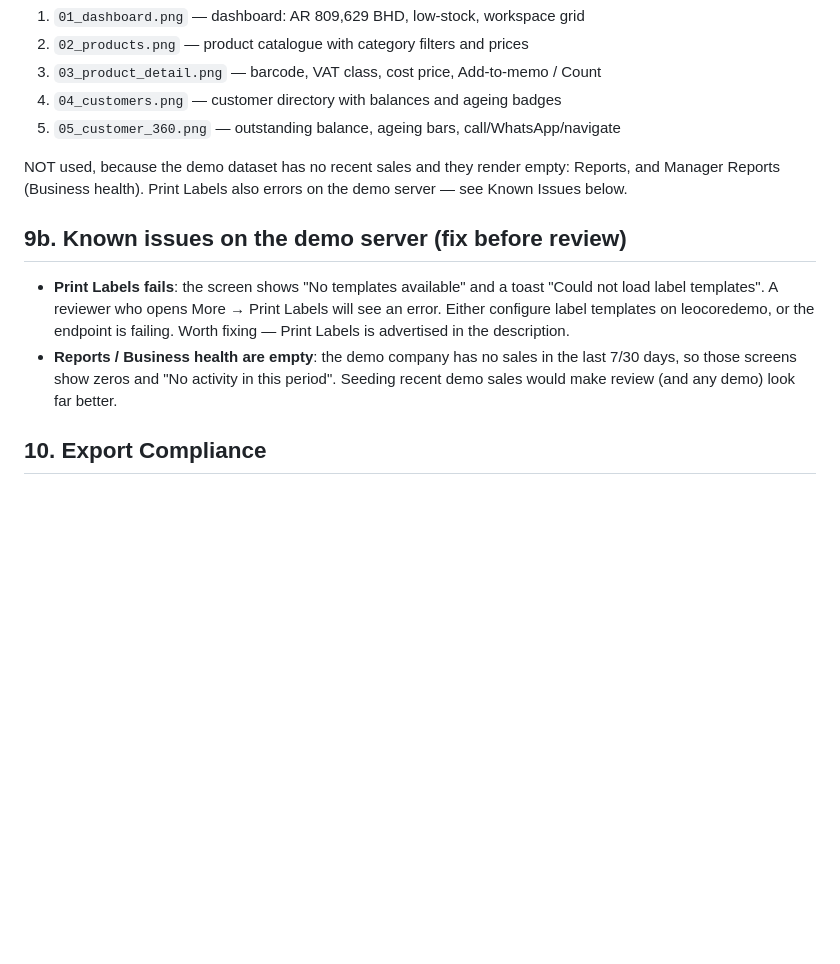
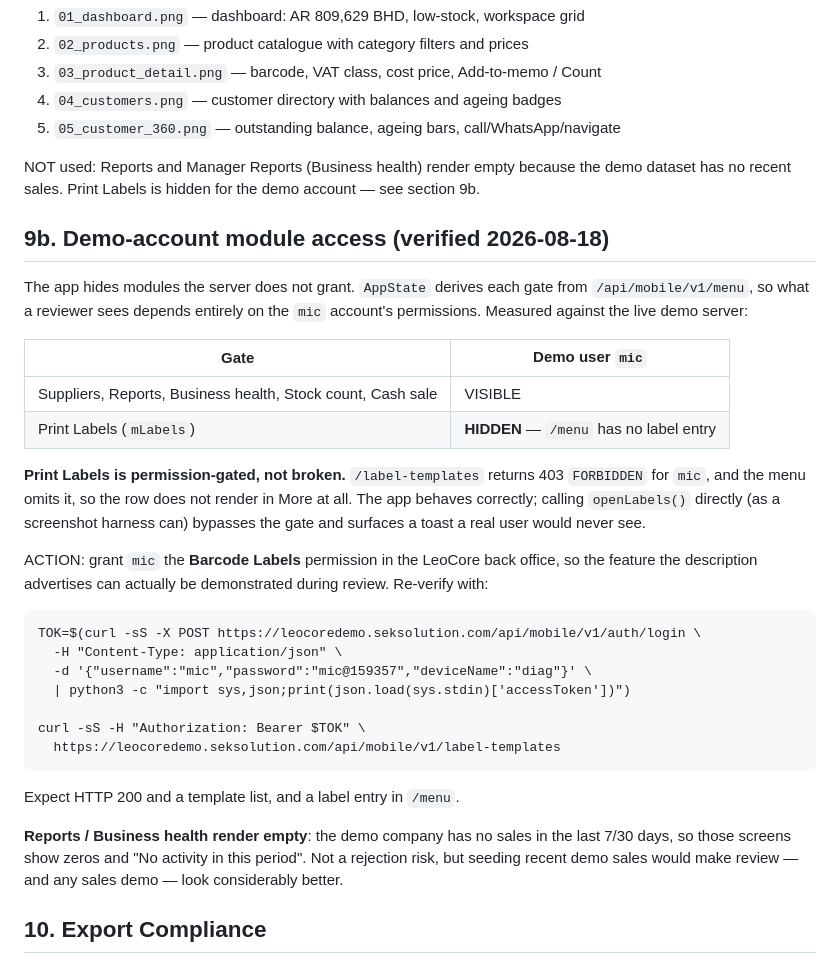
Before and after one commit to murtuza53/LeoCoreMobile, a Markdown page: store_assets/APPSTORE_SUBMISSION.md, the part around the change. Rendered like a GitHub page; blank space fills up the shorter version.

Commit message:
docs(store): correct the Print Labels finding
An earlier note claimed Print Labels was broken on the demo server. It is not. The server's /menu omits any label entry for the mic account, so mLabels is false and the app hides the row entirely; /label-templates correctly returns 403. The error was produced by a screenshot harness calling openLabels() directly, bypassing the permission gate a real user goes through. Replaces the note with a measured table of module access for the demo account, and records the one real action: grant mic the Barcode Labels permission so the advertised feature is demonstrable during review.

Co-Authored-By: Claude Opus 5 (1M context) <noreply@anthropic.com>

````diff
--- a/store_assets/APPSTORE_SUBMISSION.md
+++ b/store_assets/APPSTORE_SUBMISSION.md
@@ -165,19 +165,46 @@ Captured and ready in `store_assets/ios_screenshots_6.9/` (1320×2868, no alpha)
 4. `04_customers.png`      — customer directory with balances and ageing badges
 5. `05_customer_360.png`   — outstanding balance, ageing bars, call/WhatsApp/navigate
 
-NOT used, because the demo dataset has no recent sales and they render empty:
-Reports, and Manager Reports (Business health). Print Labels also errors on the
-demo server — see Known Issues below.
+NOT used: Reports and Manager Reports (Business health) render empty because the
+demo dataset has no recent sales. Print Labels is hidden for the demo account —
+see section 9b.
 
-## 9b. Known issues on the demo server (fix before review)
+## 9b. Demo-account module access (verified 2026-08-18)
 
-- **Print Labels fails**: the screen shows "No templates available" and a toast
-  "Could not load label templates". A reviewer who opens More → Print Labels will
-  see an error. Either configure label templates on leocoredemo, or the endpoint
-  is failing. Worth fixing — Print Labels is advertised in the description.
-- **Reports / Business health are empty**: the demo company has no sales in the
-  last 7/30 days, so those screens show zeros and "No activity in this period".
-  Seeding recent demo sales would make review (and any demo) look far better.
+The app hides modules the server does not grant. `AppState` derives each gate
+from `/api/mobile/v1/menu`, so what a reviewer sees depends entirely on the
+`mic` account's permissions. Measured against the live demo server:
+
+| Gate | Demo user `mic` |
+|---|---|
+| Suppliers, Reports, Business health, Stock count, Cash sale | VISIBLE |
+| Print Labels (`mLabels`) | **HIDDEN** — `/menu` has no label entry |
+
+**Print Labels is permission-gated, not broken.** `/label-templates` returns
+403 `FORBIDDEN` for `mic`, and the menu omits it, so the row does not render in
+More at all. The app behaves correctly; calling `openLabels()` directly (as a
+screenshot harness can) bypasses the gate and surfaces a toast a real user
+would never see.
+
+ACTION: grant `mic` the **Barcode Labels** permission in the LeoCore back
+office, so the feature the description advertises can actually be demonstrated
+during review. Re-verify with:
+
+```
+TOK=$(curl -sS -X POST https://leocoredemo.seksolution.com/api/mobile/v1/auth/login \
+  -H "Content-Type: application/json" \
+  -d '{"username":"mic","password":"mic@159357","deviceName":"diag"}' \
+  | python3 -c "import sys,json;print(json.load(sys.stdin)['accessToken'])")
+
+curl -sS -H "Authorization: Bearer $TOK" \
+  https://leocoredemo.seksolution.com/api/mobile/v1/label-templates
+```
+Expect HTTP 200 and a template list, and a label entry in `/menu`.
+
+**Reports / Business health render empty**: the demo company has no sales in the
+last 7/30 days, so those screens show zeros and "No activity in this period".
+Not a rejection risk, but seeding recent demo sales would make review — and any
+sales demo — look considerably better.
 
 ## 10. Export Compliance
 
````
